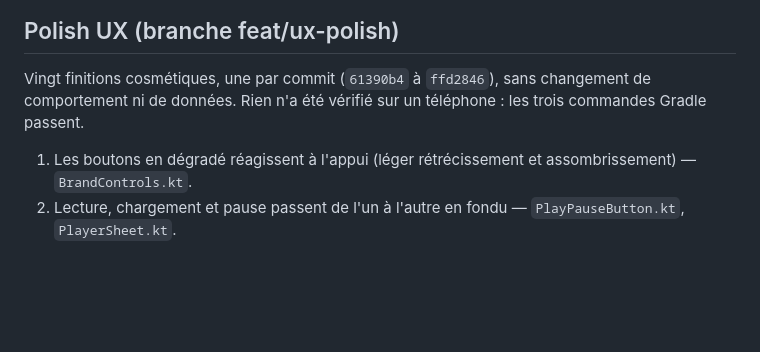
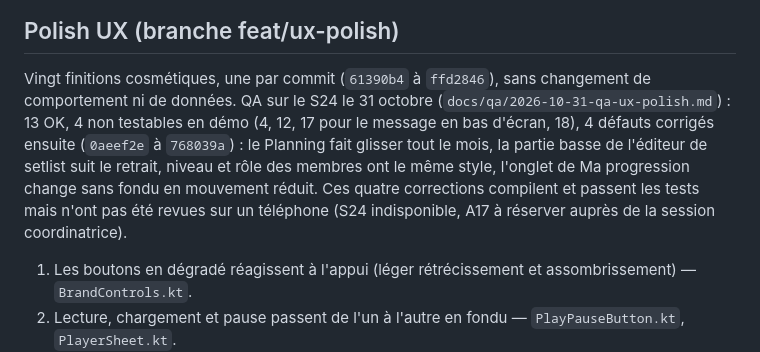
Before and after one commit to YANKAMKEVIN/XperienceMusic, a Markdown page: docs/reprise-session.md, the part around the change. Drawn GitHub-style; blank space fills up the shorter version.

Commit message:
Record the UX polish QA and its four fixes
Co-Authored-By: Claude Opus 5.5 <noreply@anthropic.com>

```diff
--- a/docs/reprise-session.md
+++ b/docs/reprise-session.md
@@ -128,7 +128,12 @@ Tout est enregistré dans git (voir `git log` pour le dernier commit).
 ## Polish UX (branche feat/ux-polish)
 
 Vingt finitions cosmétiques, une par commit (`61390b4` à `ffd2846`), sans changement de comportement ni de
-données. Rien n'a été vérifié sur un téléphone : les trois commandes Gradle passent.
+données. QA sur le S24 le 31 octobre (`docs/qa/2026-10-31-qa-ux-polish.md`) : 13 OK, 4 non testables en
+démo (4, 12, 17 pour le message en bas d'écran, 18), 4 défauts corrigés ensuite (`0aeef2e` à `768039a`) :
+le Planning fait glisser tout le mois, la partie basse de l'éditeur de setlist suit le retrait, niveau et rôle
+des membres ont le même style, l'onglet de Ma progression change sans fondu en mouvement réduit. Ces quatre
+corrections compilent et passent les tests mais n'ont pas été revues sur un téléphone (S24 indisponible, A17 à
+réserver auprès de la session coordinatrice).
 
 1. Les boutons en dégradé réagissent à l'appui (léger rétrécissement et assombrissement) — `BrandControls.kt`.
 2. Lecture, chargement et pause passent de l'un à l'autre en fondu — `PlayPauseButton.kt`, `PlayerSheet.kt`.
```
